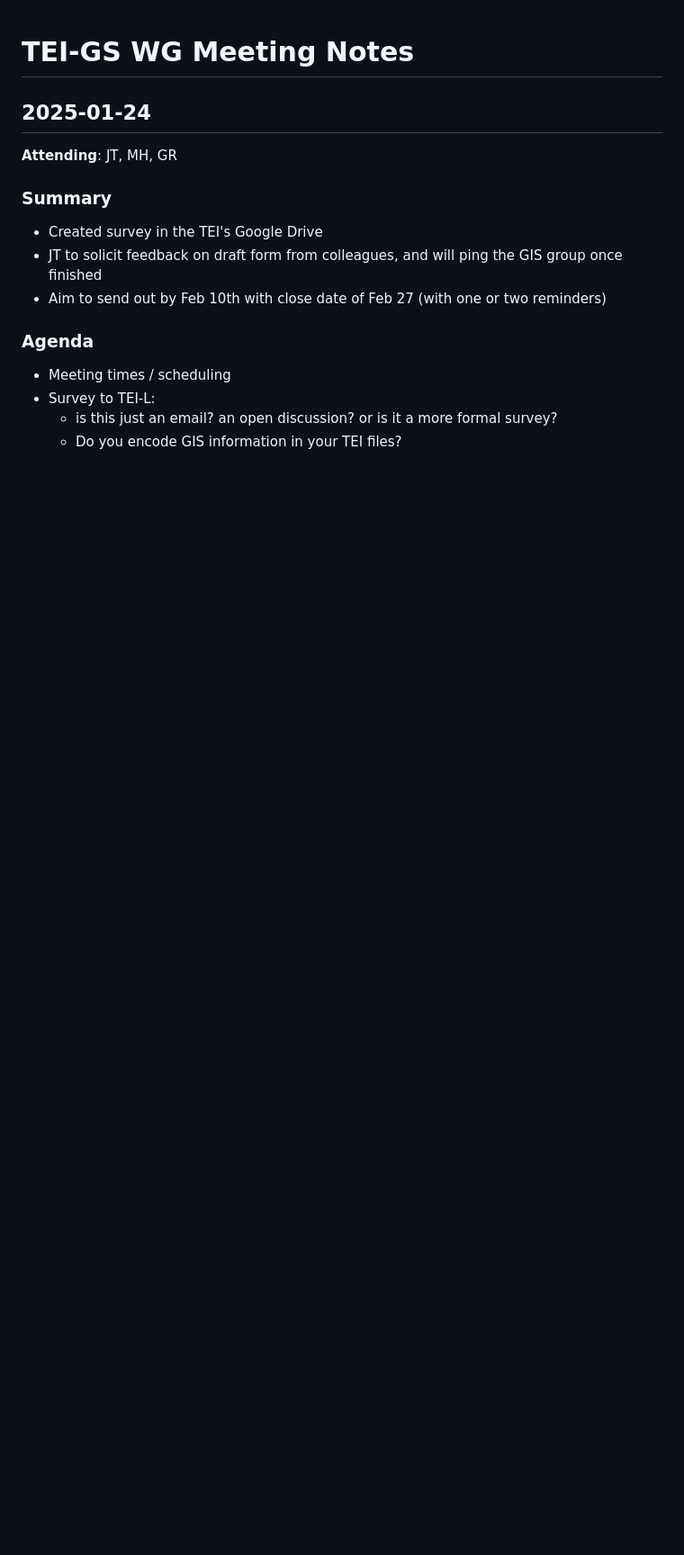
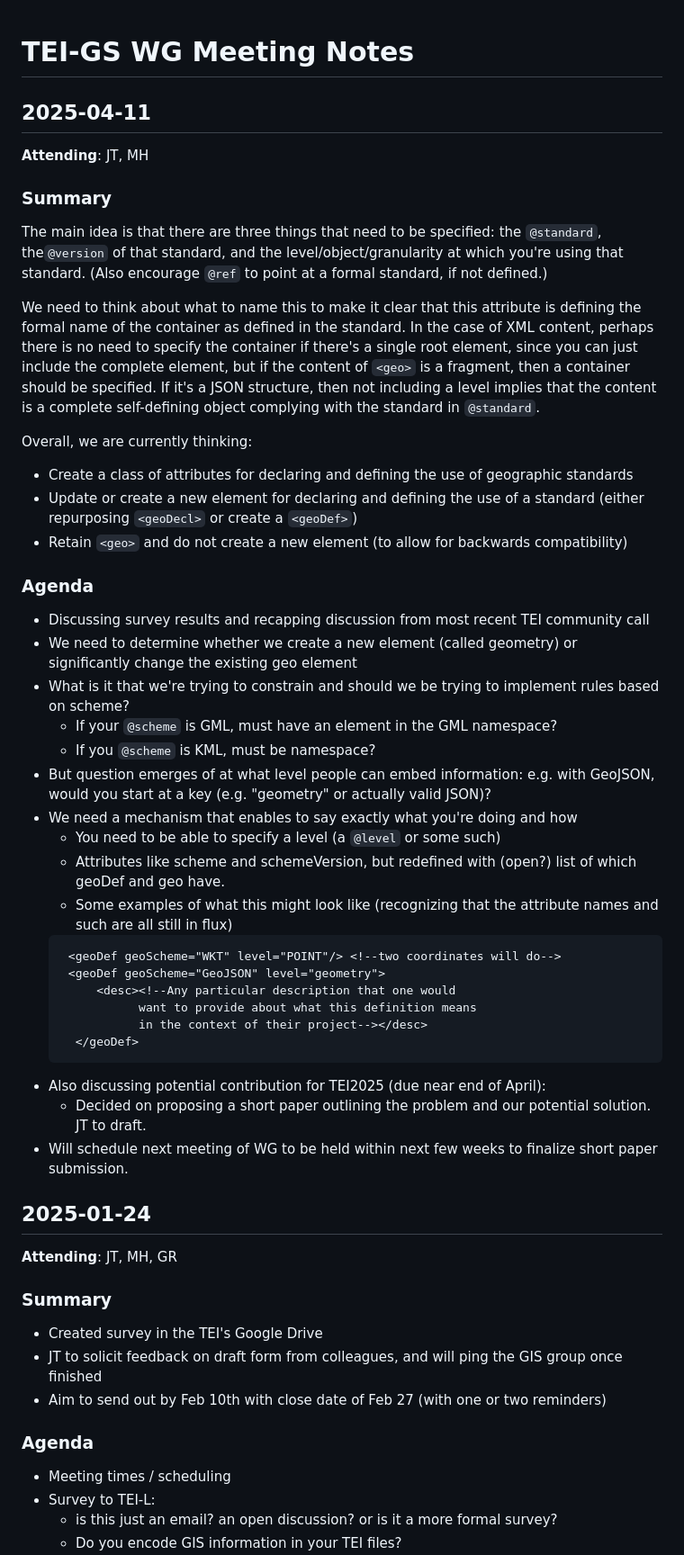
Before and after one commit to TEI-GIS-WG/docs, a Markdown page: meeting_notes/meeting_notes.md, the part around the change. Shown: that part at 90% size. Rendered like a GitHub page; blank space fills up the shorter version.

````diff
--- a/meeting_notes/meeting_notes.md
+++ b/meeting_notes/meeting_notes.md
@@ -1,4 +1,43 @@
 # TEI-GS WG Meeting Notes
+
+## 2025-04-11
+
+**Attending**: JT, MH
+
+### Summary
+The main idea is that there are three things that need to be specified: the `@standard`, the`@version` of that standard, and the level/object/granularity at which you're using that standard. (Also encourage `@ref` to point at a formal standard, if not defined.)
+
+We need to think about what to name this to make it clear that this attribute is defining the formal name of the container as defined in the standard. In the case of XML content, perhaps there is no need to specify the container if there's a single root element, since you can just include the complete element, but if the content of `<geo>` is a fragment, then a container should be specified. If it's a JSON structure, then not including a level implies that the content is a complete self-defining object complying with the standard in `@standard`.
+
+Overall, we are currently thinking:
+
+* Create a class of attributes for declaring and defining the use of geographic standards
+* Update or create a new element for declaring and defining the use of a standard (either repurposing `<geoDecl>` or create a `<geoDef>`)
+* Retain `<geo>` and do not create a new element (to allow for backwards compatibility)
+
+### Agenda
+
+* Discussing survey results and recapping discussion from most recent TEI community call
+* We need to determine whether we create a new element (called geometry) or significantly change the existing geo element
+* What is it that we're trying to constrain and should we be trying to implement rules based on scheme?
+    * If your `@scheme` is GML, must have an element in the GML namespace?
+    * If you `@scheme` is KML, must be namespace?
+* But question emerges of at what level people can embed information: e.g. with GeoJSON, would you start at a key (e.g. "geometry" or actually valid JSON)?
+* We need a mechanism that enables to say exactly what you're doing and how
+   * You need to be able to specify a level (a `@level` or some such)
+   * Attributes like scheme and schemeVersion, but redefined with (open?) list of which geoDef and geo have.
+   * Some examples of what this might look like (recognizing that the attribute names and such are all still in flux)
+    ```xml
+     <geoDef geoScheme="WKT" level="POINT"/> <!--two coordinates will do-->
+     <geoDef geoScheme="GeoJSON" level="geometry">
+         <desc><!--Any particular description that one would
+               want to provide about what this definition means
+               in the context of their project--></desc>
+      </geoDef>
+    ```
+* Also discussing potential contribution for TEI2025 (due near end of April):
+    * Decided on proposing a short paper outlining the problem and our potential solution. JT to draft.
+* Will schedule next meeting of WG to be held within next few weeks to finalize short paper submission.
 
 ## 2025-01-24
 
````
